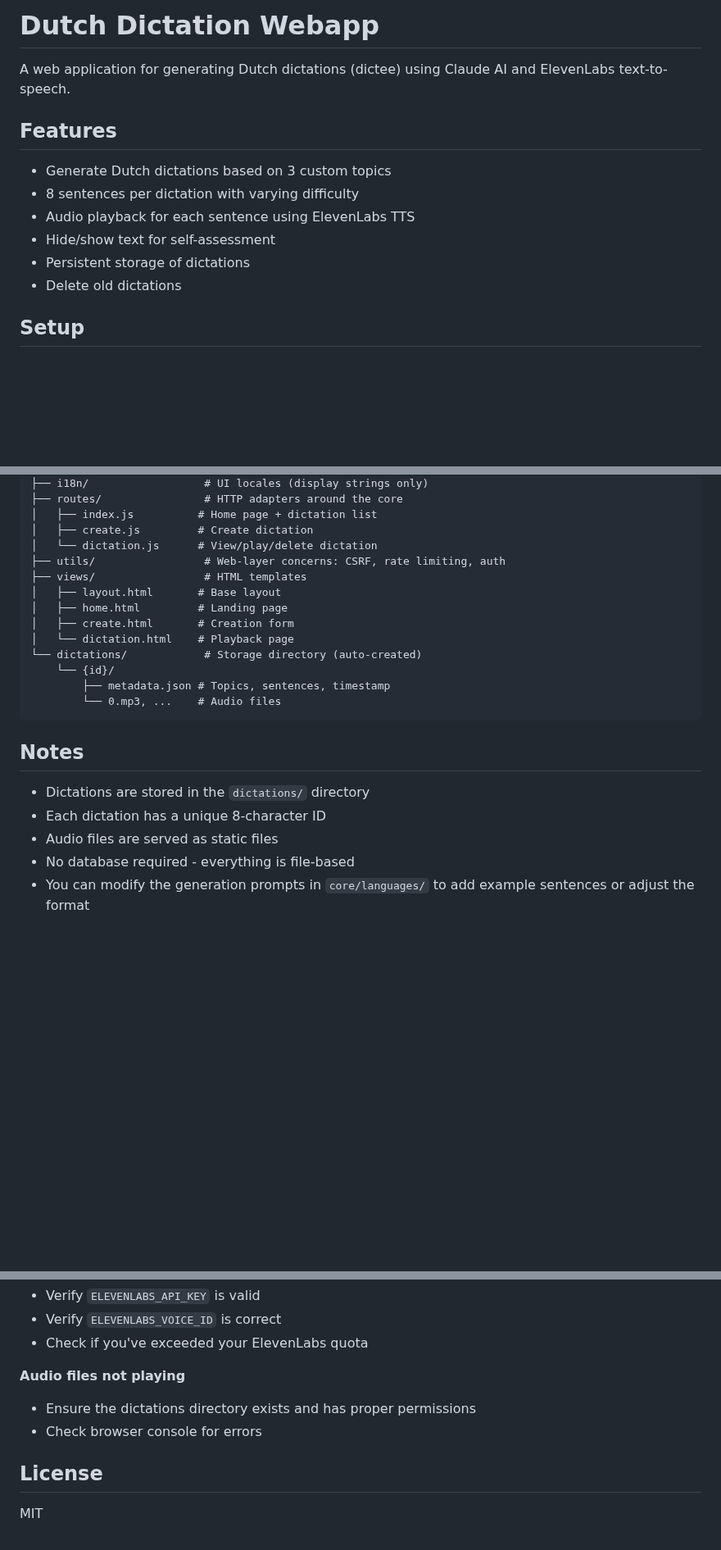
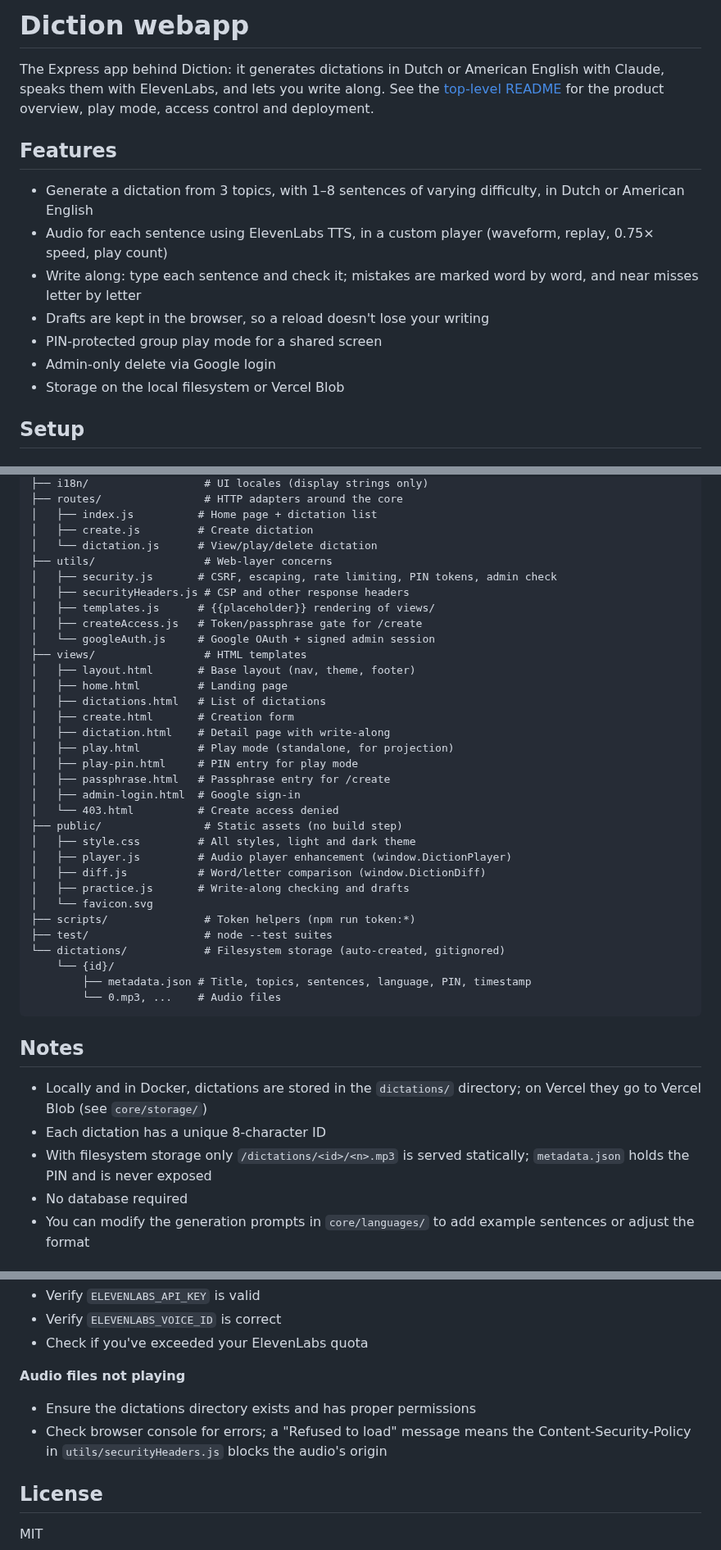
Before and after one commit to y-a-v-a/diction, a Markdown page: webapp/README.md, 3 parts joined by grey strips. Shown at 82% size. GitHub-like rendering; blank space fills up the shorter version.

Commit message:
Bring the READMEs up to date
- Top-level README: the feature list mentions letter-level marks, drafts
  on the device, PIN guessing protection and security headers.
- webapp/README.md had drifted: it described a Dutch-only, 8-sentence
  app with a "Nieuw Dictee" button and "Toon Tekst" review. It now
  covers both languages, write-along with its shortcuts, play mode,
  storage backends and npm test, and the project structure lists
  public/, test/, scripts/, every view and the utils modules.
- SESSION_SECRET also signs the play-mode PIN cookie; noted in
  .env.example, the README and VERCEL_DEPLOYMENT.md.
- Regenerated Diction-screenshot-01.png with the letter-level marks.

Co-Authored-By: Claude Opus 5.5 <noreply@anthropic.com>
Claude-Session: https://claude.ai/code/session_01Qm3dbcZCxB3pEvdPEsfqeF

````diff
--- a/webapp/README.md
+++ b/webapp/README.md
@@ -1,15 +1,22 @@
-# Dutch Dictation Webapp
+# Diction webapp
 
-A web application for generating Dutch dictations (dictee) using Claude AI and ElevenLabs text-to-speech.
+The Express app behind Diction: it generates dictations in Dutch or American
+English with Claude, speaks them with ElevenLabs, and lets you write along.
+See the [top-level README](../README.md) for the product overview, play
+mode, access control and deployment.
 
 ## Features
 
-- Generate Dutch dictations based on 3 custom topics
-- 8 sentences per dictation with varying difficulty
-- Audio playback for each sentence using ElevenLabs TTS
-- Hide/show text for self-assessment
-- Persistent storage of dictations
-- Delete old dictations
+- Generate a dictation from 3 topics, with 1–8 sentences of varying difficulty,
+  in Dutch or American English
+- Audio for each sentence using ElevenLabs TTS, in a custom player
+  (waveform, replay, 0.75× speed, play count)
+- Write along: type each sentence and check it; mistakes are marked word by
+  word, and near misses letter by letter
+- Drafts are kept in the browser, so a reload doesn't lose your writing
+- PIN-protected group play mode for a shared screen
+- Admin-only delete via Google login
+- Storage on the local filesystem or Vercel Blob
 
 ## Setup
 
@@ -107,24 +129,45 @@ webapp/
 │   ├── index.js          # Home page + dictation list
 │   ├── create.js         # Create dictation
 │   └── dictation.js      # View/play/delete dictation
-├── utils/                 # Web-layer concerns: CSRF, rate limiting, auth
+├── utils/                 # Web-layer concerns
+│   ├── security.js       # CSRF, escaping, rate limiting, PIN tokens, admin check
+│   ├── securityHeaders.js # CSP and other response headers
+│   ├── templates.js      # {{placeholder}} rendering of views/
+│   ├── createAccess.js   # Token/passphrase gate for /create
+│   └── googleAuth.js     # Google OAuth + signed admin session
 ├── views/                 # HTML templates
-│   ├── layout.html       # Base layout
+│   ├── layout.html       # Base layout (nav, theme, footer)
 │   ├── home.html         # Landing page
+│   ├── dictations.html   # List of dictations
 │   ├── create.html       # Creation form
-│   └── dictation.html    # Playback page
-└── dictations/            # Storage directory (auto-created)
+│   ├── dictation.html    # Detail page with write-along
+│   ├── play.html         # Play mode (standalone, for projection)
+│   ├── play-pin.html     # PIN entry for play mode
+│   ├── passphrase.html   # Passphrase entry for /create
+│   ├── admin-login.html  # Google sign-in
+│   └── 403.html          # Create access denied
+├── public/                # Static assets (no build step)
+│   ├── style.css         # All styles, light and dark theme
+│   ├── player.js         # Audio player enhancement (window.DictionPlayer)
+│   ├── diff.js           # Word/letter comparison (window.DictionDiff)
+│   ├── practice.js       # Write-along checking and drafts
+│   └── favicon.svg
+├── scripts/               # Token helpers (npm run token:*)
+├── test/                  # node --test suites
+└── dictations/            # Filesystem storage (auto-created, gitignored)
     └── {id}/
-        ├── metadata.json # Topics, sentences, timestamp
+        ├── metadata.json # Title, topics, sentences, language, PIN, timestamp
         └── 0.mp3, ...    # Audio files
 ```
 
 ## Notes
 
-- Dictations are stored in the `dictations/` directory
+- Locally and in Docker, dictations are stored in the `dictations/`
+  directory; on Vercel they go to Vercel Blob (see `core/storage/`)
 - Each dictation has a unique 8-character ID
-- Audio files are served as static files
-- No database required - everything is file-based
+- With filesystem storage only `/dictations/<id>/<n>.mp3` is served
+  statically; `metadata.json` holds the PIN and is never exposed
+- No database required
 - You can modify the generation prompts in `core/languages/` to add example sentences or adjust the format
 ## Troubleshooting
 
@@ -139,7 +182,8 @@ webapp/
 
 **Audio files not playing**
 - Ensure the dictations directory exists and has proper permissions
-- Check browser console for errors
+- Check browser console for errors; a "Refused to load" message means the
+  Content-Security-Policy in `utils/securityHeaders.js` blocks the audio's origin
 
 ## License
 
````
Also changed, not shown: other parts of webapp/README.md (+20 -5 lines), README.md (+3 -3 lines), VERCEL_DEPLOYMENT.md (+1 -1 lines), Diction-screenshot-01.png, 1 other file.
